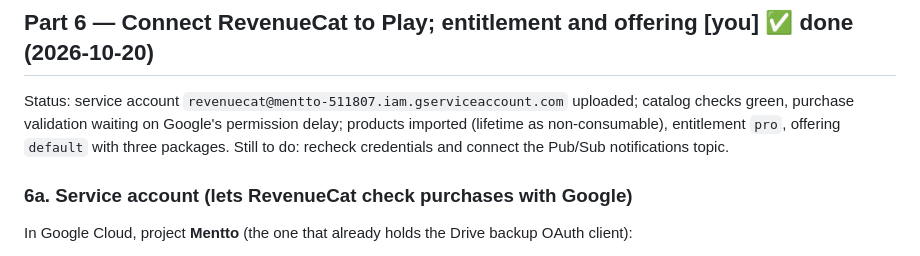
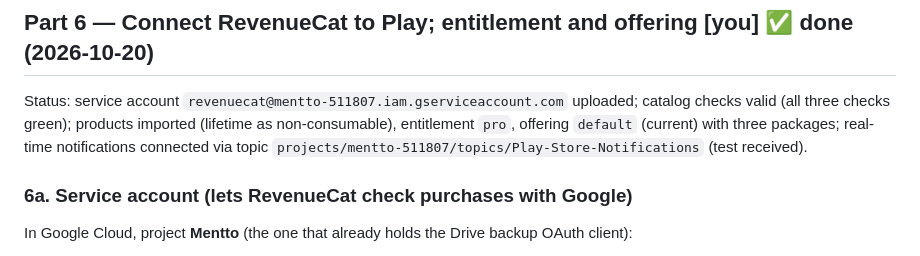
Before and after one commit to dilanfdo/mentto, a Markdown page: docs/PLAY_STORE.md, the part around the change. Drawn GitHub-style.

Commit message:
Mark the RevenueCat setup complete in the launch guide
Co-Authored-By: Claude Opus 5.5 <noreply@anthropic.com>

```diff
--- a/docs/PLAY_STORE.md
+++ b/docs/PLAY_STORE.md
@@ -244,9 +244,9 @@ move them. **Activate** each base plan.
 ## Part 6 — Connect RevenueCat to Play; entitlement and offering [you] ✅ done (2026-10-20)
 
 Status: service account `revenuecat@mentto-511807.iam.gserviceaccount.com` uploaded; catalog checks
-green, purchase validation waiting on Google's permission delay; products imported (lifetime as
-non-consumable), entitlement `pro`, offering `default` with three packages. Still to do: recheck
-credentials and connect the Pub/Sub notifications topic.
+valid (all three checks green); products imported (lifetime as non-consumable), entitlement `pro`,
+offering `default` (current) with three packages; real-time notifications connected via topic
+`projects/mentto-511807/topics/Play-Store-Notifications` (test received).
 
 ### 6a. Service account (lets RevenueCat check purchases with Google)
 
```
